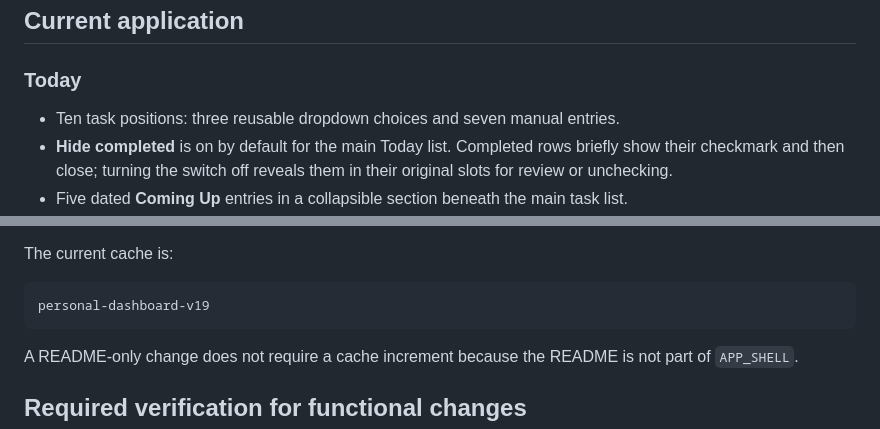
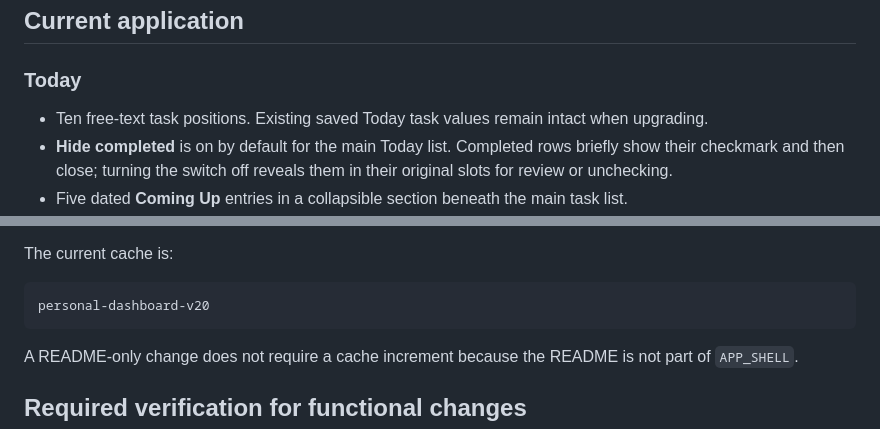
Before and after one commit to ErikEhresman-ST1987/personal-dashboard, a Markdown page: README.md, 2 parts joined by grey strips. Rendered like a GitHub page.

Commit message:
Document Today free-text tasks and cache v20

````diff
--- a/README.md
+++ b/README.md
@@ -17,7 +17,7 @@ A calm, mobile-first personal organizer built with plain HTML, CSS, and JavaScri
 
 ### Today
 
-- Ten task positions: three reusable dropdown choices and seven manual entries.
+- Ten free-text task positions. Existing saved Today task values remain intact when upgrading.
 - **Hide completed** is on by default for the main Today list. Completed rows briefly show their checkmark and then close; turning the switch off reveals them in their original slots for review or unchecking.
 - Five dated **Coming Up** entries in a collapsible section beneath the main task list.
 - The Coming Up heading shows the number of active items and the nearest relevant date while collapsed.
@@ -155,7 +155,7 @@ When an app-shell file changes:
 The current cache is:
 
 ```text
-personal-dashboard-v19
+personal-dashboard-v20
 ```
 
 A README-only change does not require a cache increment because the README is not part of `APP_SHELL`.
````
